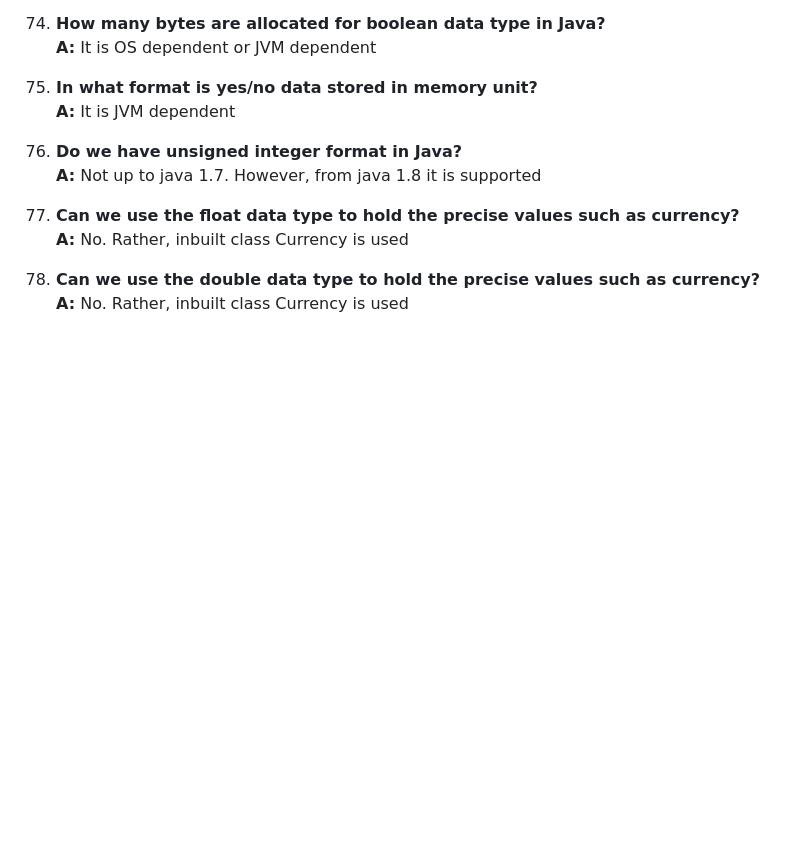
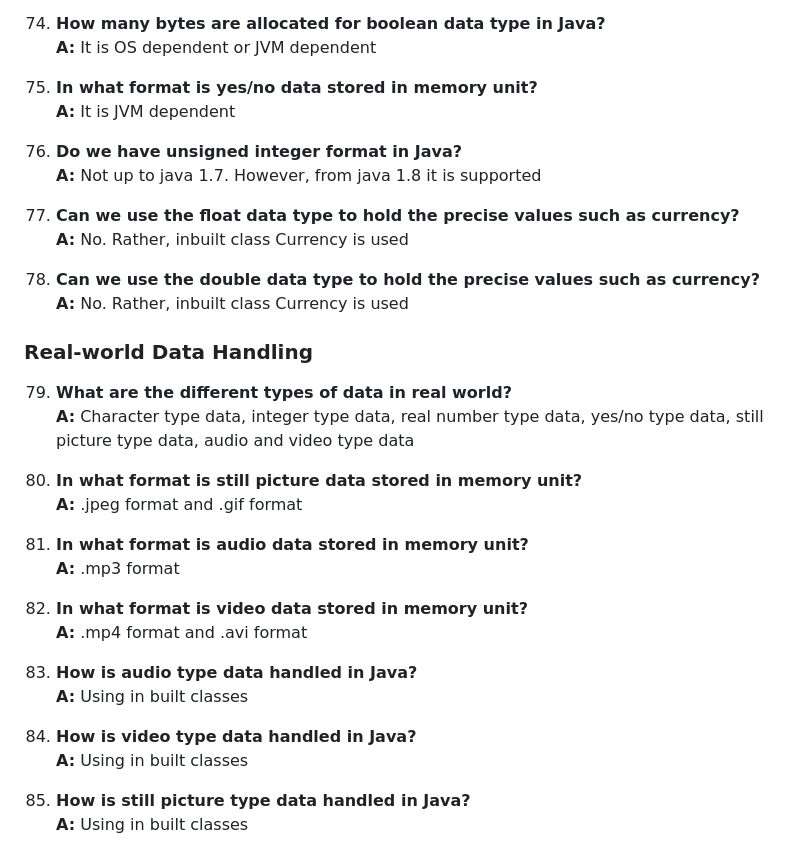
Before and after one commit to ankittroy-21/Learnovate, a Markdown page: InterviewQuestion/Expert_Level_Questions/Data_Type.md, the part around the change. Rendered like a GitHub page; blank space fills up the shorter version.

Commit message:
added real world apllication analogy of data handling

```diff
--- a/InterviewQuestion/Expert_Level_Questions/Data_Type.md
+++ b/InterviewQuestion/Expert_Level_Questions/Data_Type.md
@@ -75,3 +75,25 @@
 
 78. **Can we use the double data type to hold the precise values such as currency?**
     **A:** No. Rather, inbuilt class Currency is used
+
+### Real-world Data Handling
+79. **What are the different types of data in real world?**
+    **A:** Character type data, integer type data, real number type data, yes/no type data, still picture type data, audio and video type data
+
+80. **In what format is still picture data stored in memory unit?**
+    **A:** .jpeg format and .gif format
+
+81. **In what format is audio data stored in memory unit?**
+    **A:** .mp3 format
+
+82. **In what format is video data stored in memory unit?**
+    **A:** .mp4 format and .avi format
+
+83. **How is audio type data handled in Java?**
+    **A:** Using in built classes
+
+84. **How is video type data handled in Java?**
+    **A:** Using in built classes
+
+85. **How is still picture type data handled in Java?**
+    **A:** Using in built classes
```
